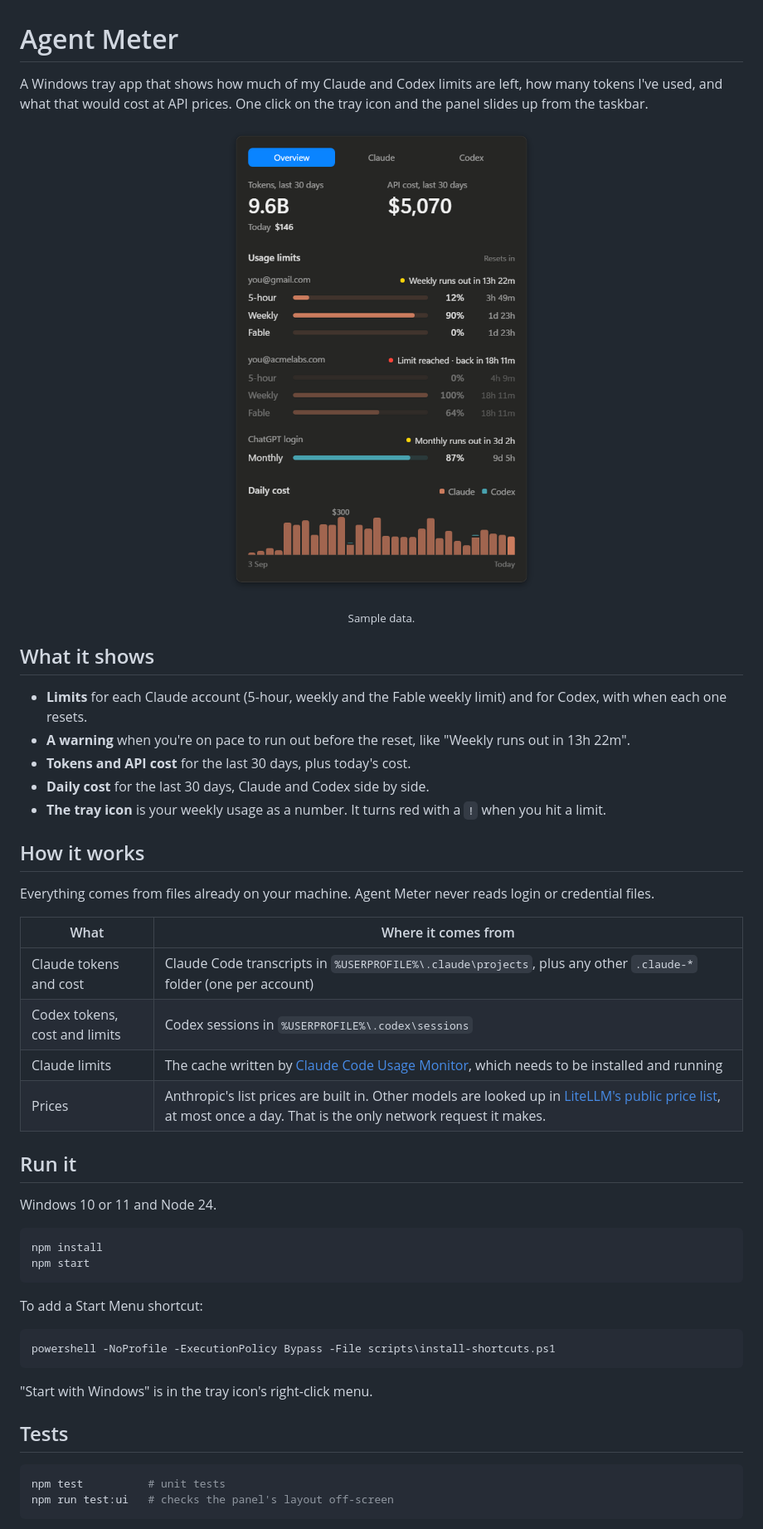
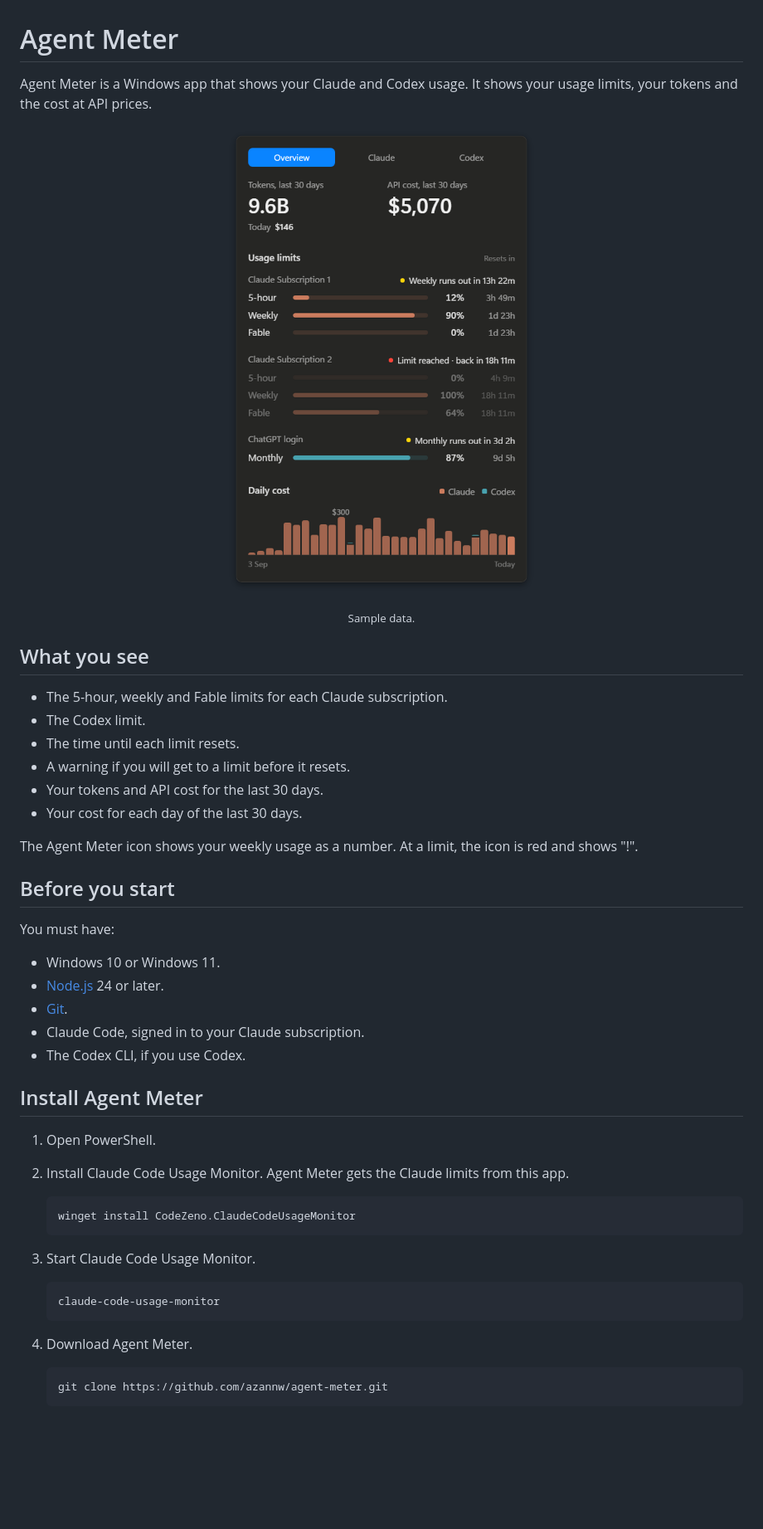
Before and after one commit to azannw/agent-meter, a Markdown page: README.md, the part around one of its changes. Shown at 83% size. GitHub-like rendering; pictures changed too: docs/panel.png; blank space fills up the shorter version.

Commit message:
Name the sample accounts Claude Subscription 1 and 2, and write the README as setup steps

````diff
--- a/README.md
+++ b/README.md
@@ -1,4 +1,4 @@
 # Agent Meter
 
-A Windows tray app that shows how much of my Claude and Codex limits are left, how many tokens I've used, and what that would cost at API prices. One click on the tray icon and the panel slides up from the taskbar.
+Agent Meter is a Windows app that shows your Claude and Codex usage. It shows your usage limits, your tokens and the cost at API prices.
 
@@ -6,46 +6,45 @@ A Windows tray app that shows how much of my Claude and Codex limits are left, h
 
 <p align="center"><sub>Sample data.</sub></p>
 
-## What it shows
+## What you see
 
-- **Limits** for each Claude account (5-hour, weekly and the Fable weekly limit) and for Codex, with when each one resets.
-- **A warning** when you're on pace to run out before the reset, like "Weekly runs out in 13h 22m".
-- **Tokens and API cost** for the last 30 days, plus today's cost.
-- **Daily cost** for the last 30 days, Claude and Codex side by side.
-- **The tray icon** is your weekly usage as a number. It turns red with a `!` when you hit a limit.
+- The 5-hour, weekly and Fable limits for each Claude subscription.
+- The Codex limit.
+- The time until each limit resets.
+- A warning if you will get to a limit before it resets.
+- Your tokens and API cost for the last 30 days.
+- Your cost for each day of the last 30 days.
 
-## How it works
+The Agent Meter icon shows your weekly usage as a number. At a limit, the icon is red and shows "!".
 
-Everything comes from files already on your machine. Agent Meter never reads login or credential files.
+## Before you start
 
-| What | Where it comes from |
-| --- | --- |
-| Claude tokens and cost | Claude Code transcripts in `%USERPROFILE%\.claude\projects`, plus any other `.claude-*` folder (one per account) |
-| Codex tokens, cost and limits | Codex sessions in `%USERPROFILE%\.codex\sessions` |
-| Claude limits | The cache written by [Claude Code Usage Monitor](https://github.com/CodeZeno/Claude-Code-Usage-Monitor), which needs to be installed and running |
-| Prices | Anthropic's list prices are built in. Other models are looked up in [LiteLLM's public price list](https://github.com/BerriAI/litellm), at most once a day. That is the only network request it makes. |
+You must have:
 
-## Run it
+- Windows 10 or Windows 11.
+- [Node.js](https://nodejs.org) 24 or later.
+- [Git](https://git-scm.com).
+- Claude Code, signed in to your Claude subscription.
+- The Codex CLI, if you use Codex.
 
-Windows 10 or 11 and Node 24.
+## Install Agent Meter
 
-```powershell
-npm install
-npm start
-```
+1. Open PowerShell.
+2. Install Claude Code Usage Monitor. Agent Meter gets the Claude limits from this app.
 
-To add a Start Menu shortcut:
+   ```powershell
+   winget install CodeZeno.ClaudeCodeUsageMonitor
+   ```
 
-```powershell
-powershell -NoProfile -ExecutionPolicy Bypass -File scripts\install-shortcuts.ps1
-```
+3. Start Claude Code Usage Monitor.
 
-"Start with Windows" is in the tray icon's right-click menu.
+   ```powershell
+   claude-code-usage-monitor
+   ```
 
-## Tests
+4. Download Agent Meter.
 
-```powershell
-npm test          # unit tests
-npm run test:ui   # checks the panel's layout off-screen
-```
+   ```powershell
+   git clone https://github.com/azannw/agent-meter.git
+   ```
 
````
Also changed, not shown: other parts of README.md (+61 -2 lines), 5 other files.
